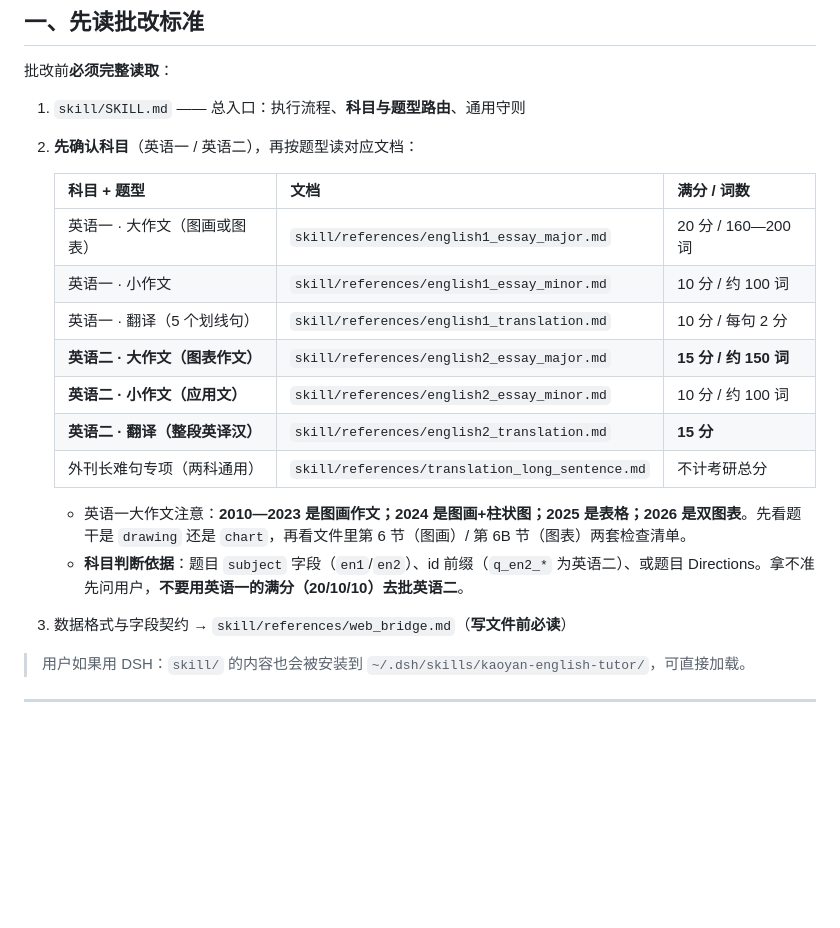
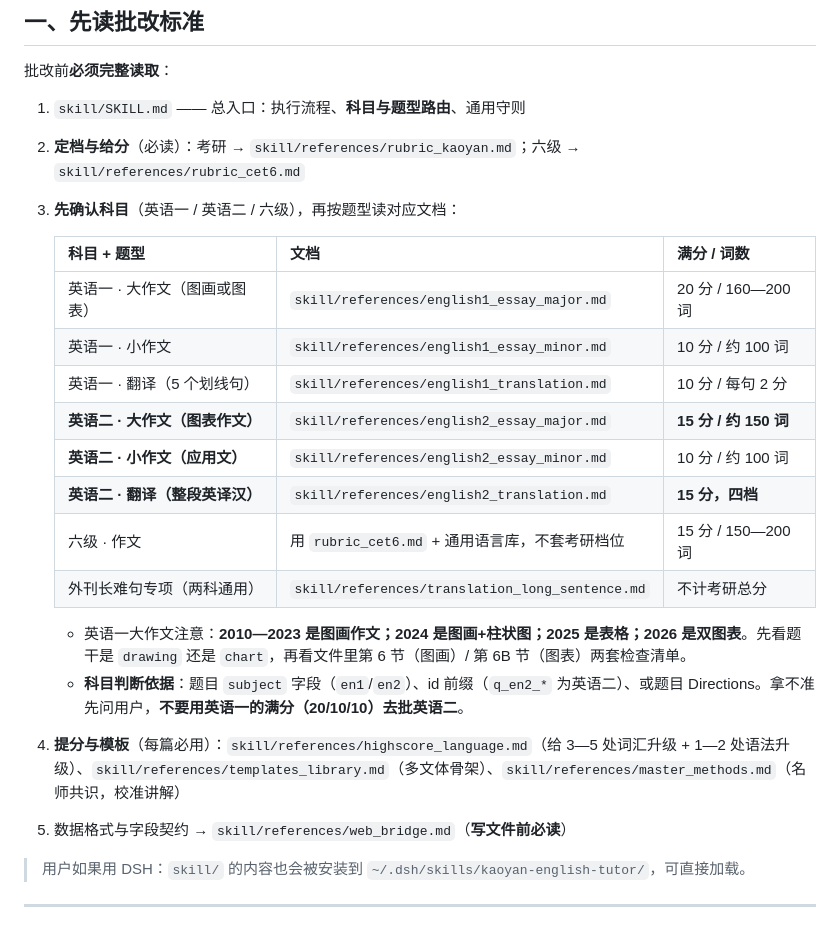
Before and after one commit to ZhikHuang/kaoyan_English_essay_tutor, a Markdown page: AGENTS.md, the part around the change. GitHub-like rendering; blank space fills up the shorter version.

Commit message:
AGENTS.md 同步技能升级：定档文档（考研/六级）、六级口径、词汇语法升级与模板必用

```diff
--- a/AGENTS.md
+++ b/AGENTS.md
@@ -10,7 +10,8 @@
 批改前**必须完整读取**：
 
 1. `skill/SKILL.md` —— 总入口：执行流程、**科目与题型路由**、通用守则
-2. **先确认科目**（英语一 / 英语二），再按题型读对应文档：
+2. **定档与给分**（必读）：考研 → `skill/references/rubric_kaoyan.md`；六级 → `skill/references/rubric_cet6.md`
+3. **先确认科目**（英语一 / 英语二 / 六级），再按题型读对应文档：
 
    | 科目 + 题型 | 文档 | 满分 / 词数 |
    |---|---|---|
@@ -19,12 +20,14 @@
    | 英语一 · 翻译（5 个划线句） | `skill/references/english1_translation.md` | 10 分 / 每句 2 分 |
    | **英语二 · 大作文（图表作文）** | `skill/references/english2_essay_major.md` | **15 分 / 约 150 词** |
    | **英语二 · 小作文（应用文）** | `skill/references/english2_essay_minor.md` | 10 分 / 约 100 词 |
-   | **英语二 · 翻译（整段英译汉）** | `skill/references/english2_translation.md` | **15 分** |
+   | **英语二 · 翻译（整段英译汉）** | `skill/references/english2_translation.md` | **15 分，四档** |
+   | 六级 · 作文 | 用 `rubric_cet6.md` + 通用语言库，不套考研档位 | 15 分 / 150—200 词 |
    | 外刊长难句专项（两科通用） | `skill/references/translation_long_sentence.md` | 不计考研总分 |
 
    - 英语一大作文注意：**2010—2023 是图画作文；2024 是图画+柱状图；2025 是表格；2026 是双图表**。先看题干是 `drawing` 还是 `chart`，再看文件里第 6 节（图画）/ 第 6B 节（图表）两套检查清单。
    - **科目判断依据**：题目 `subject` 字段（`en1`/`en2`）、id 前缀（`q_en2_*` 为英语二）、或题目 Directions。拿不准先问用户，**不要用英语一的满分（20/10/10）去批英语二**。
-3. 数据格式与字段契约 → `skill/references/web_bridge.md`（**写文件前必读**）
+4. **提分与模板**（每篇必用）：`skill/references/highscore_language.md`（给 3—5 处词汇升级 + 1—2 处语法升级）、`skill/references/templates_library.md`（多文体骨架）、`skill/references/master_methods.md`（名师共识，校准讲解）
+5. 数据格式与字段契约 → `skill/references/web_bridge.md`（**写文件前必读**）
 
 > 用户如果用 DSH：`skill/` 的内容也会被安装到 `~/.dsh/skills/kaoyan-english-tutor/`，可直接加载。
 
```
